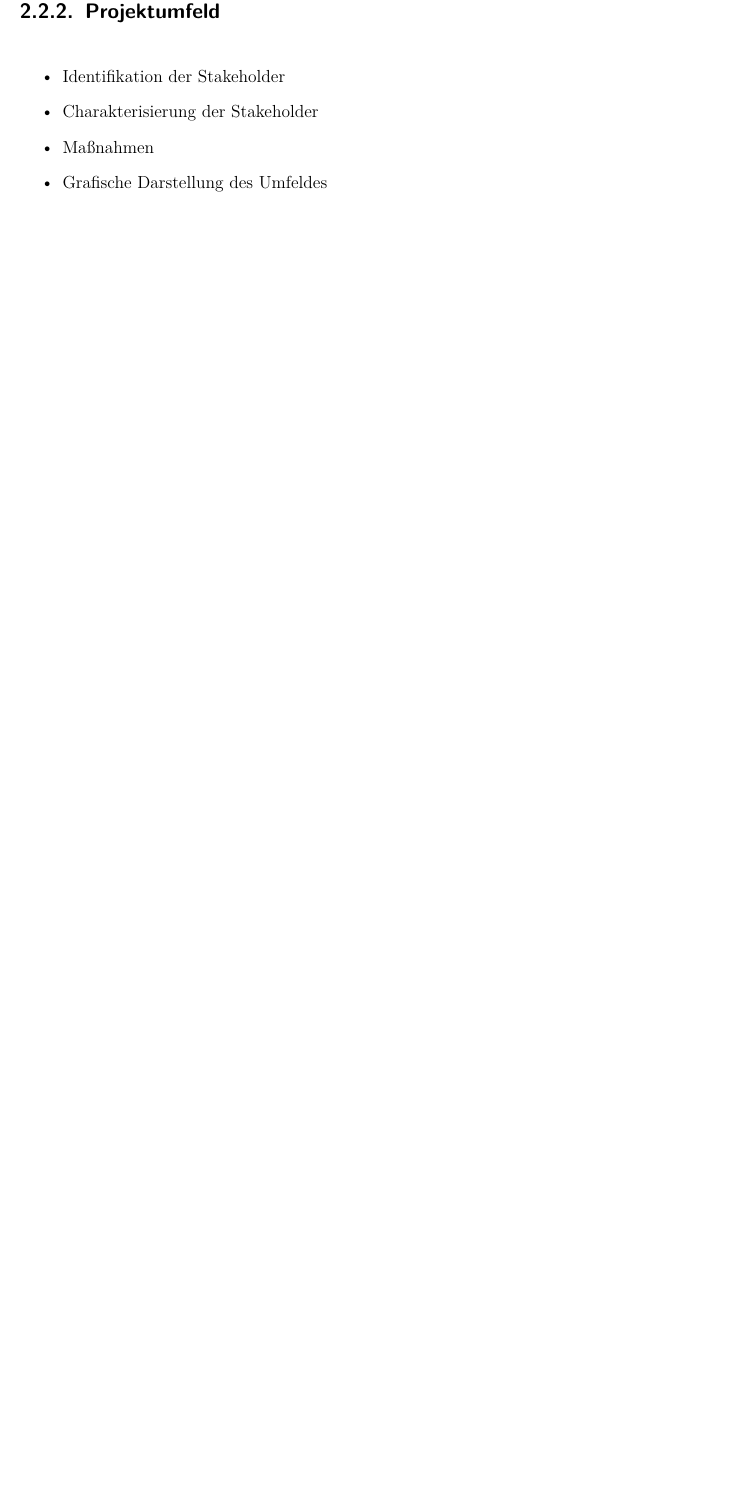
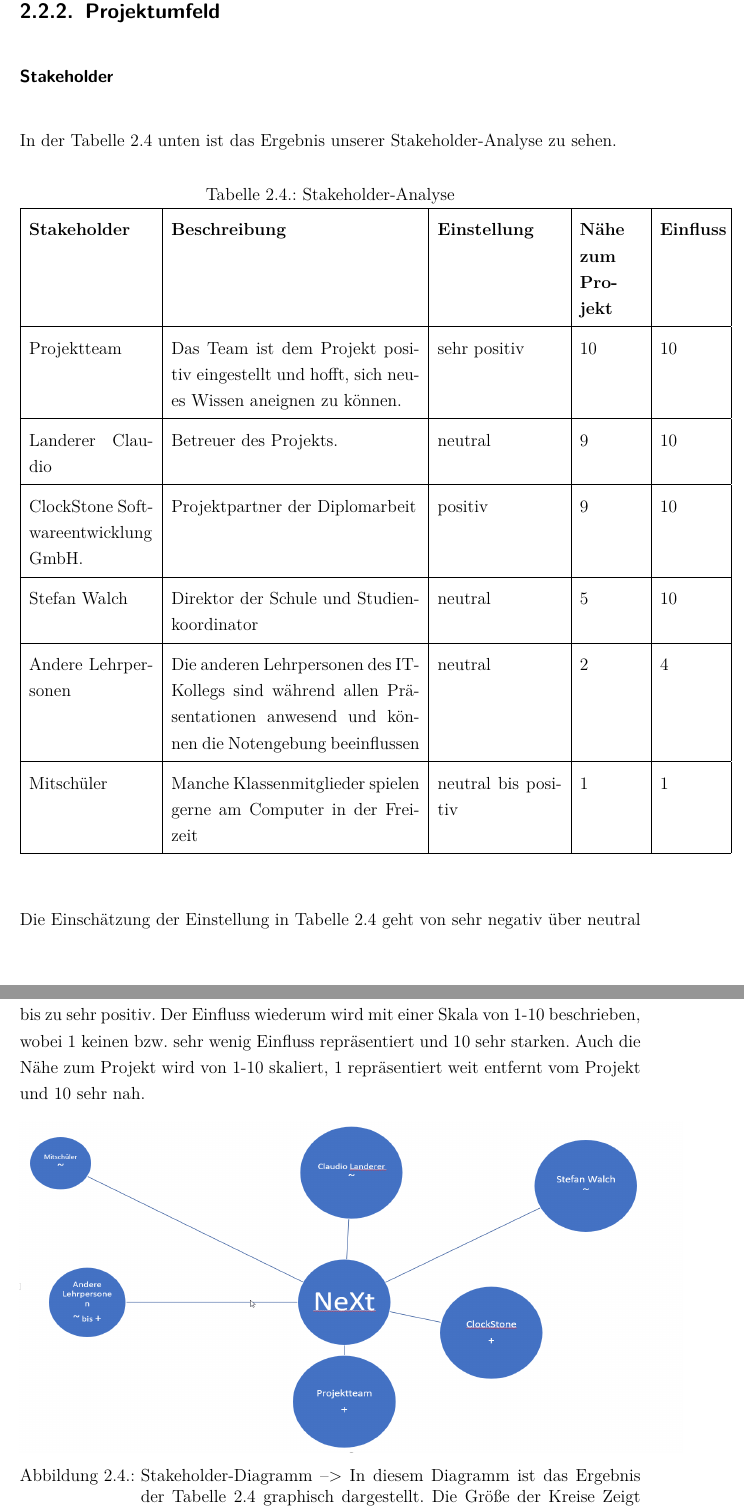
Before and after one commit to chrushl/NeXt, a LaTeX document (Dokumentation_NeXT_Leitner_Vogel/Latex Vorlage IT Kolleg Imst.tex, which reads Dokumentation_NeXT_Leitner_Vogel/inp_content.tex): part of page 19 of 53 before the commit and two parts of pages 19 and 20 of 55 after it, the two joined at a grey line, cut so that both start at the same text, the shorter picture padded with empty space. Compiled offline with pdfLaTeX.

Commit message:
doku
Projektumfeld

```diff
--- a/Dokumentation_NeXT_Leitner_Vogel/inp_content.tex
+++ b/Dokumentation_NeXT_Leitner_Vogel/inp_content.tex
@@ -59,12 +59,41 @@ Unser Partner während der Diplomarbeit war die Firma ClockStone Softwareentwick
 \subsection{Projektzieleplan}
 Projektziele-Hierarchie - SMART
 \subsection{Projektumfeld}
-\begin{itemize}
-	\item Identifikation der Stakeholder
-	\item Charakterisierung der Stakeholder
-	\item Maßnahmen
-	\item Grafische Darstellung des Umfeldes
-\end{itemize}
+\subsubsection{Stakeholder}
+In der Tabelle \ref{Stakeholder-Analyse} unten ist das Ergebnis unserer Stakeholder-Analyse zu sehen.
+\begin{table}[H]
+	\caption{Stakeholder-Analyse}
+	\label{Stakeholder-Analyse}
+	\renewcommand{\arraystretch}{1.5}
+		\begin{tabular}{|p{3cm}|p{6cm}|p{3cm}|p{1.5cm}|p{1.5cm}|}
+			\hline
+			\textbf{Stakeholder} & \textbf{Beschreibung} & \textbf{Einstellung} & \textbf{Nähe zum Projekt} & \textbf{Einfluss} \\
+			\hline
+			Projektteam & Das Team ist dem Projekt positiv eingestellt und hofft, sich neues Wissen aneignen zu können. & sehr positiv & 10 & 10\\
+			\hline
+			Landerer Claudio & Betreuer des Projekts. & neutral & 9 &10\\
+			\hline
+			ClockStone Softwareentwicklung GmbH.& Projektpartner der Diplomarbeit & positiv & 9 & 10\\
+			\hline
+			Stefan Walch & Direktor der Schule und Studienkoordinator & neutral& 5 & 10\\
+			\hline
+			Andere Lehrpersonen & Die anderen Lehrpersonen des IT-Kollegs sind während allen Präsentationen anwesend und können die Notengebung beeinflussen & neutral& 2 & 4\\
+			\hline
+			Mitschüler & Manche Klassenmitglieder spielen gerne am Computer in der Freizeit	& neutral bis positiv & 1 & 1\\
+			\hline
+		\end{tabular}
+	\end{table}
+Die Einschätzung der Einstellung in Tabelle \ref{Stakeholder-Analyse} geht von sehr negativ über neutral bis zu sehr positiv. Der Einfluss wiederum wird mit einer Skala von 1-10 beschrieben, wobei 1 keinen bzw. sehr wenig Einfluss repräsentiert und 10 sehr starken. Auch die Nähe zum Projekt wird von 1-10 skaliert, 1 repräsentiert weit entfernt vom Projekt und 10 sehr nah.
+
+\begin{figure}[H]
+	\centering
+	\label{Stakeholder-Diagramm}
+
+	\includegraphics[width=16cm,height=8cm]{images/Projektumfeldanalyse.png}
+	\captionbelow{Stakeholder-Diagramm -->	In diesem Diagramm ist das Ergebnis der Tabelle \ref{Stakeholder-Analyse} graphisch dargestellt. Die Größe der Kreise Zeigt den Einfluss, die Länge der Linien zwischen Stakeholder und NeXt die Nähe und die Zeichen (+ --> positiv, ~ --> neutral, - --> negativ) unter dem Namen des Stakeholders dessen Nähe zum Projekt. }
+\end{figure}
+
+
 \subsection{Risikoanalyse}
 \begin{itemize}
 	\item Risikomatrix
```
Also changed, not shown: Dokumentation_NeXT_Leitner_Vogel/images/Projektumfeldanalyse.png (added), Dokumentation_NeXT_Leitner_Vogel/inp_content.tex (8 more changed lines), 8 other files.
